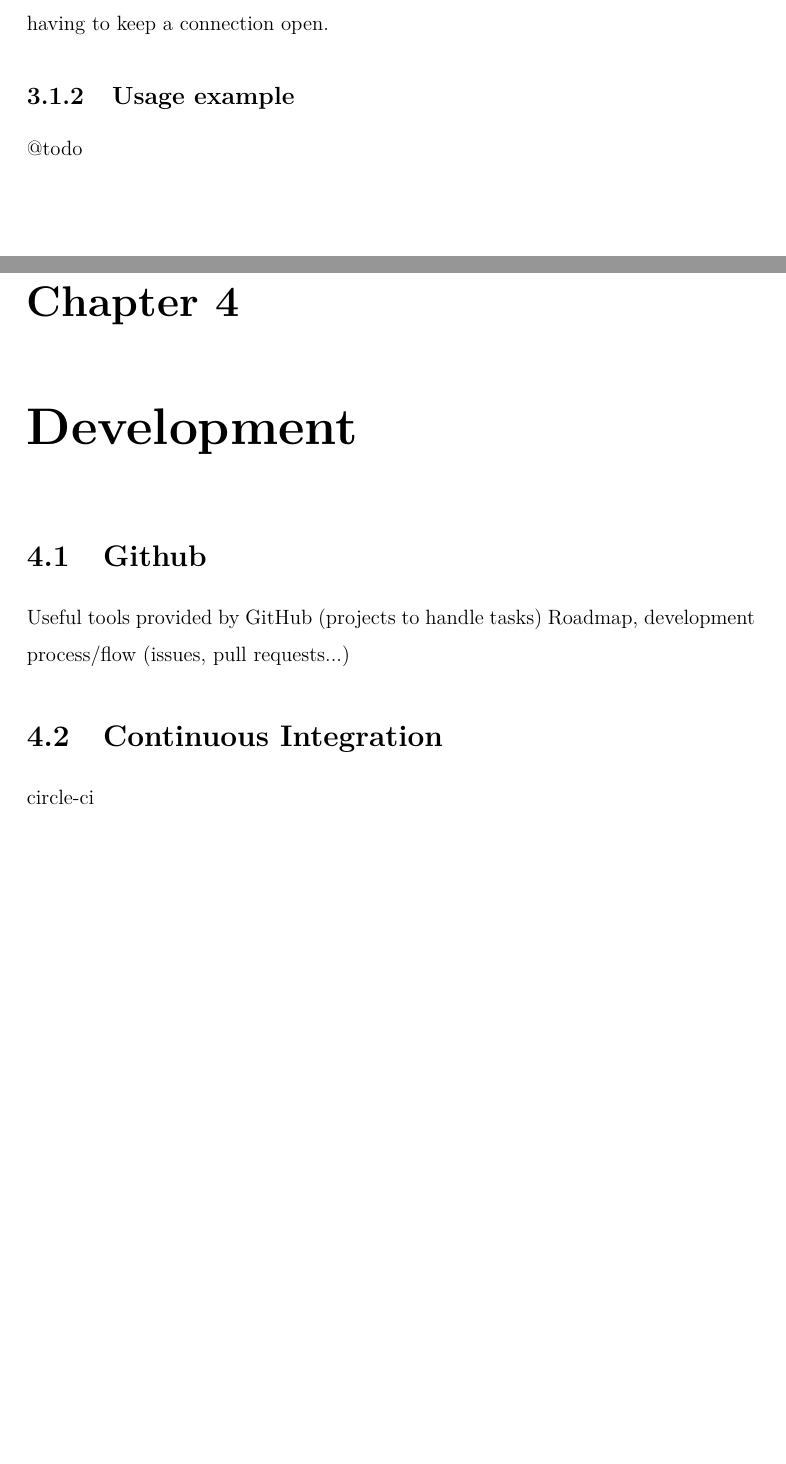
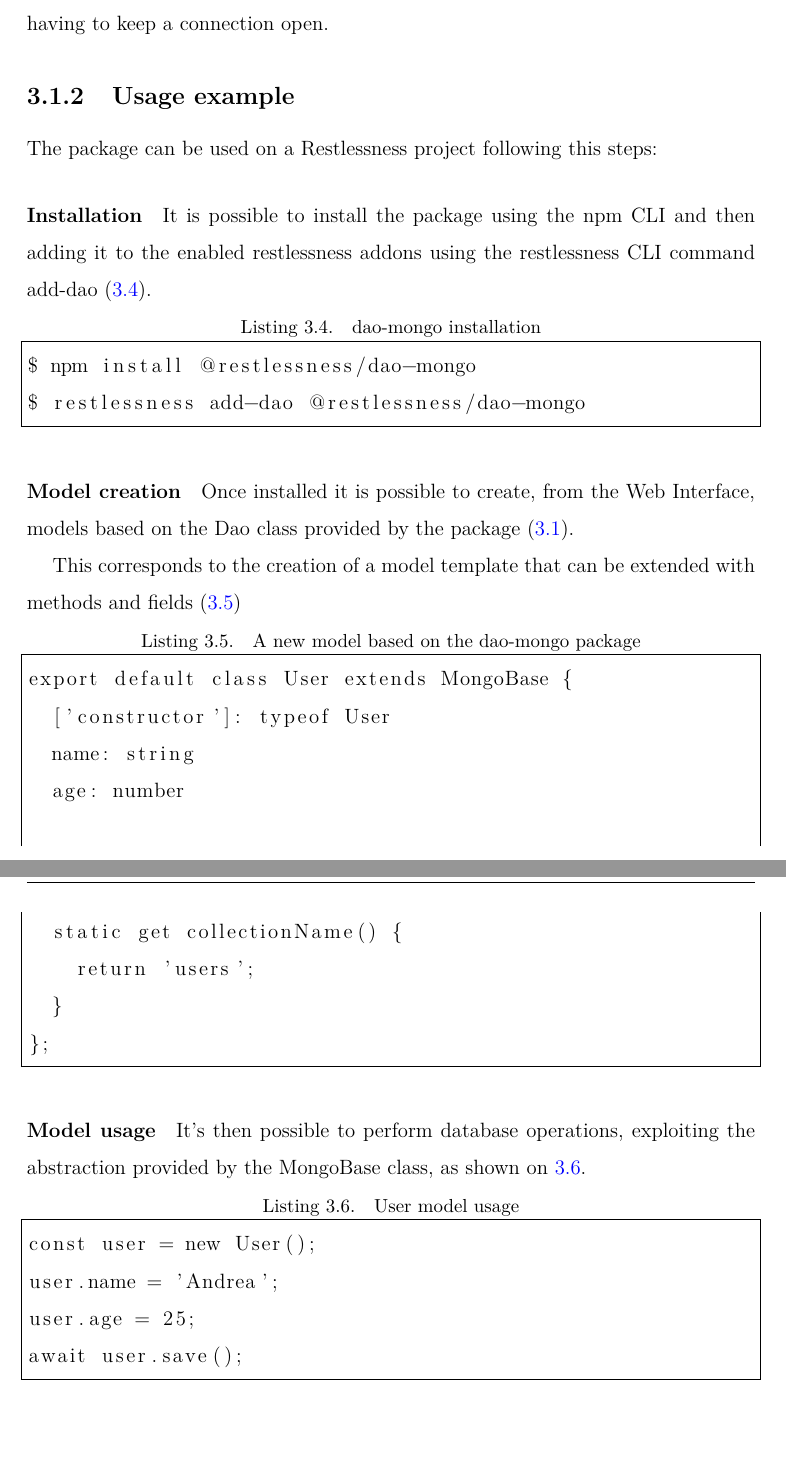
Before and after one commit to androsanta/Thesis, a LaTeX document (main.tex, which reads source/extensions.tex): two parts of pages 36 and 38 of 50 before the commit and two parts of pages 36 and 37 of 46 after it, joined at a grey line, cut so that both start at the same text, the shorter picture padded with empty space. Compiled offline with pdfLaTeX.

Commit message:
Commented out sections to develop Chapter Extensions: dao-mongo package usage

```diff
--- a/source/extensions.tex
+++ b/source/extensions.tex
@@ -137,4 +137,41 @@ export default class ${name} extends MongoBase {
     to keep a connection open.
 
     \subsection{Usage example}
-    @todo
+    The package can be used on a Restlessness project following this steps:
+
+    \paragraph{Installation}
+    It is possible to install the package using the npm CLI and then adding it to
+    the enabled restlessness addons using the restlessness CLI command add-dao
+    (\ref{lst:dao_mongo_install}).
+    \begin{lstlisting}[caption=dao-mongo installation, label={lst:dao_mongo_install}]
+$ npm install @restlessness/dao-mongo
+$ restlessness add-dao @restlessness/dao-mongo
+    \end{lstlisting}
+
+    \paragraph{Model creation}
+    Once installed it is possible to create, from the Web Interface, models based on
+    the Dao class provided by the package (\ref{fig:wi_dao_mongo_model}).
+
+    This corresponds to the creation of a model template that can be extended with
+    methods and fields (\ref{lst:new_model})
+    \begin{lstlisting}[caption=A new model based on the dao-mongo package, label={lst:new_model}]
+export default class User extends MongoBase {
+  ['constructor']: typeof User
+  name: string
+  age: number
+
+  static get collectionName() {
+    return 'users';
+  }
+};
+    \end{lstlisting}
+
+    \paragraph{Model usage}
+    It's then possible to perform database operations, exploiting the abstraction
+    provided by the MongoBase class, as shown on \ref{lst:user_model_usage}.
+    \begin{lstlisting}[caption=User model usage, label={lst:user_model_usage}]
+const user = new User();
+user.name = 'Andrea';
+user.age = 25;
+await user.save();
+    \end{lstlisting}
```
Also changed, not shown: main.tex (+4 -4 lines), source/intro.tex (+3 -3 lines), source/restlessness.tex (+17 -19 lines), source/title.tex (+0 -2 lines), pdf/thesis.pdf, source/images/rln-web-interface.png (added), source/images/rln-wi-create-endpoint.png (added), source/images/rln-wi-create-model.png (added), source/extensions.tex (7 more changed lines).
